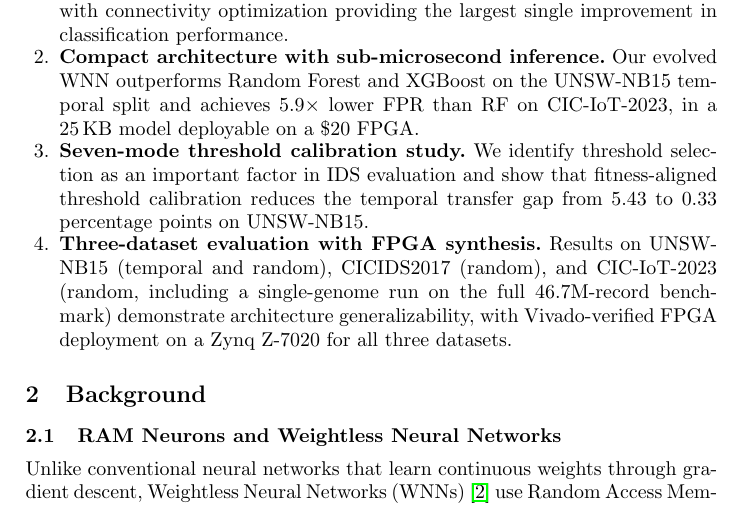
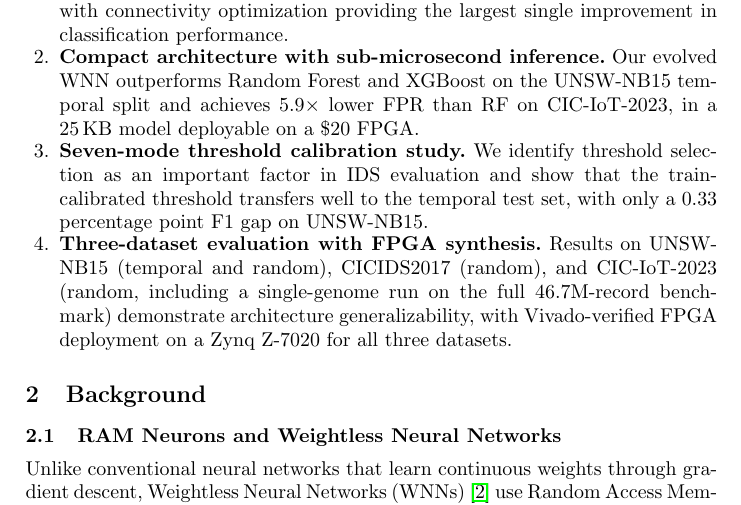
Before and after one commit to lacg/wnn, a LaTeX thesis (paper/main.tex): part of page 2 of 20, cut so that both start at the same text. Compiled offline with pdfLaTeX.

Commit message:
Fix misleading threshold gap claim: was conflating FPR with F1 gap
Co-Authored-By: Claude Opus 4.6 (1M context) <noreply@anthropic.com>

```diff
--- a/paper/main.tex
+++ b/paper/main.tex
@@ -130,8 +130,8 @@ Our contributions are:
   in a 25\,KB model deployable on a \$20 FPGA.
 \item \textbf{Seven-mode threshold calibration study.} We identify threshold
   selection as an important factor in IDS evaluation and show that
-  fitness-aligned threshold calibration reduces the temporal transfer
-  gap from 5.43 to 0.33 percentage points on UNSW-NB15.
+  the train-calibrated threshold transfers well to the temporal test set,
+  with only a 0.33 percentage point F1 gap on UNSW-NB15.
 \item \textbf{Three-dataset evaluation with FPGA synthesis.} Results on
   UNSW-NB15 (temporal and random), CICIDS2017 (random), and CIC-IoT-2023
   (random, including a single-genome run on the full 46.7M-record
```
